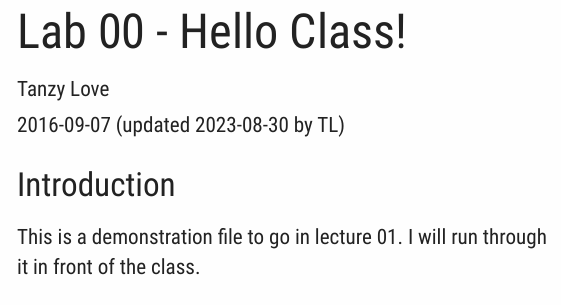
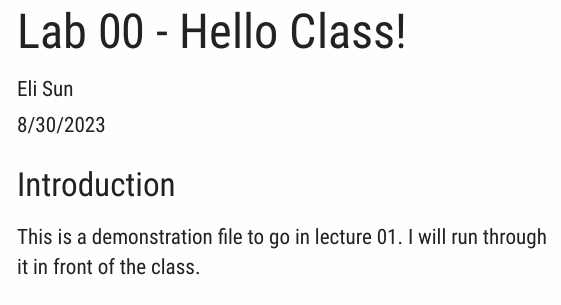
Before and after one commit to bst-urmc/setup-check-assignment-0-ESunRoc, an R Markdown document (lab00-hello-class.Rmd): the page in a window 1100 px wide, from its top. Rendered offline with R 4.5, knitr and Pandoc, with nearby package versions; a font, style sheet, LaTeX package, included part or bibliography that could not be used is replaced or left out; long lines of code are wrapped.

Commit message:
Updated date and author name

```diff
--- a/lab00-hello-class.Rmd
+++ b/lab00-hello-class.Rmd
@@ -1,7 +1,7 @@
 ---
 title: "Lab 00 - Hello Class!"
-date: "2016-09-07 (updated `r Sys.Date()` by TL)"
-author: "Tanzy Love"
+date: "8/30/2023"
+author: "Eli Sun"
 output:
   tufte::tufte_html:
     tufte_variant: "envisioned"
```
